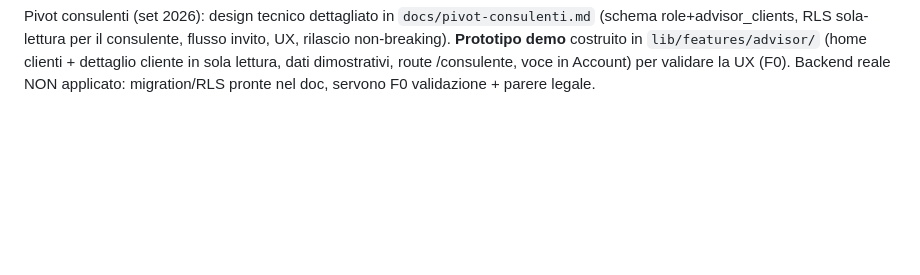
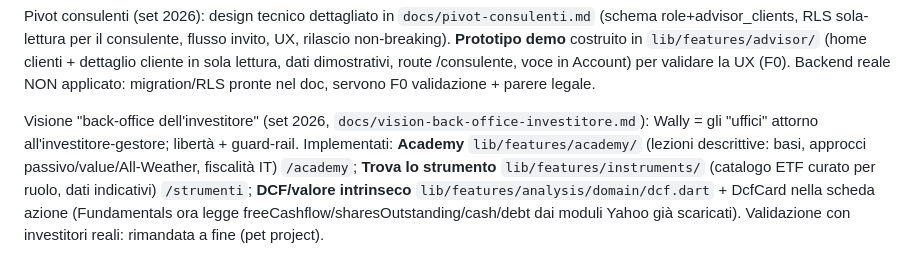
Before and after one commit to giaco-mix/wally, a Markdown page: docs/claude-memory/project_overview.md, the part around the change. GitHub-like rendering; blank space fills up the shorter version.

Commit message:
docs(memory): visione back-office + Academy/strumenti/DCF (set 2026)
Co-Authored-By: Claude Opus 4.8 <noreply@anthropic.com>

```diff
--- a/docs/claude-memory/project_overview.md
+++ b/docs/claude-memory/project_overview.md
@@ -42,3 +42,5 @@ Backlog post-PAC (`docs/feature-backlog.md`) — programma A→G implementato in
 Sessione set 2026 (desktop, allineato dopo il lavoro del portatile): motore **rendimento per-accumulo** (S2, `lib/features/transactions/domain/lot_performance.dart` + schermata `/rendimento`, FIFO sui lotti, money-weighted); **dividendi** nel rendimento (S3, TxKind.dividend = cassa, no migration); **promemoria PAC** in-app (S4, notificationsProvider); ricerca **ISIN** via Yahoo (S1, solo hint). Vincolo: [[market-data-decision]] tutto in-house, **niente servizi terzi a pagamento**. Idee socio in `docs/feature-backlog.md` (sezione "Spunti socio"). **Pivot B2B2C consulenti**: strategia in `docs/pivot-consulenti.md` (ruoli/RLS/fasi, F0 validazione prima del codice). Onboarding collaboratore (branch+PR, Supabase reale condiviso): `docs/onboarding-collaboratore.md`.
 
 Pivot consulenti (set 2026): design tecnico dettagliato in `docs/pivot-consulenti.md` (schema role+advisor_clients, RLS sola-lettura per il consulente, flusso invito, UX, rilascio non-breaking). **Prototipo demo** costruito in `lib/features/advisor/` (home clienti + dettaglio cliente in sola lettura, dati dimostrativi, route /consulente, voce in Account) per validare la UX (F0). Backend reale NON applicato: migration/RLS pronte nel doc, servono F0 validazione + parere legale.
+
+Visione "back-office dell'investitore" (set 2026, `docs/vision-back-office-investitore.md`): Wally = gli "uffici" attorno all'investitore-gestore; libertà + guard-rail. Implementati: **Academy** `lib/features/academy/` (lezioni descrittive: basi, approcci passivo/value/All-Weather, fiscalità IT) `/academy`; **Trova lo strumento** `lib/features/instruments/` (catalogo ETF curato per ruolo, dati indicativi) `/strumenti`; **DCF/valore intrinseco** `lib/features/analysis/domain/dcf.dart` + DcfCard nella scheda azione (Fundamentals ora legge freeCashflow/sharesOutstanding/cash/debt dai moduli Yahoo già scaricati). Validazione con investitori reali: rimandata a fine (pet project).
```
